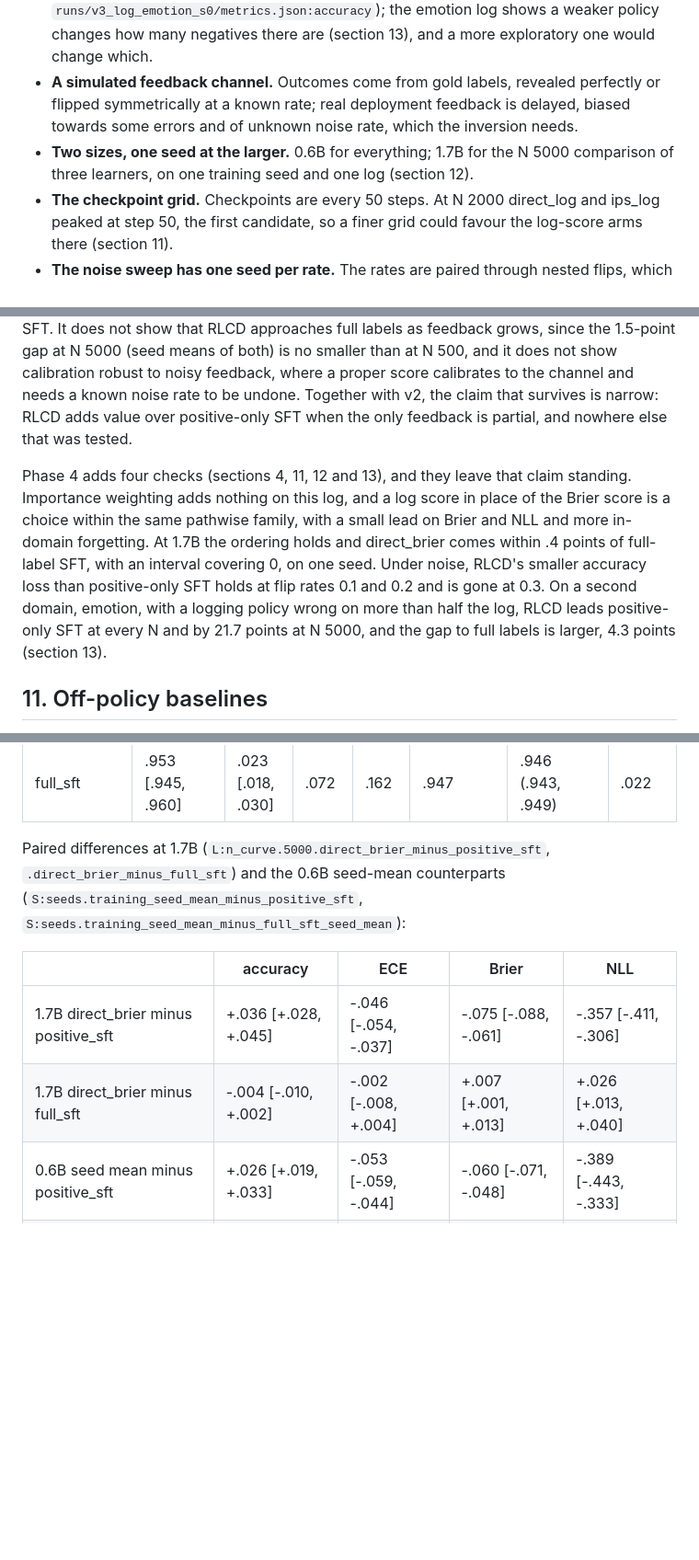
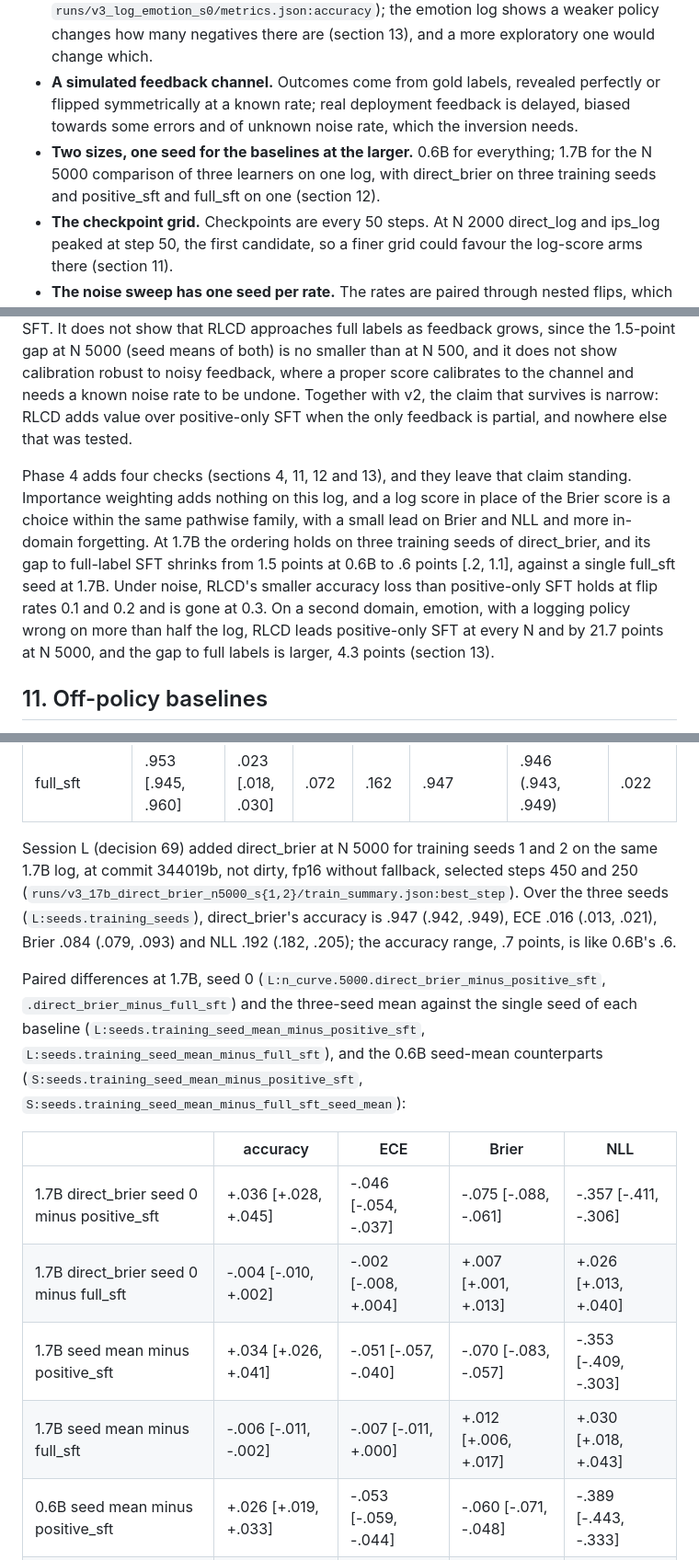
Before and after one commit to yuan-phd/jevmark, a Markdown page: docs/RESULTS_v3.md, 3 parts joined by grey strips. Shown at 92% size. Drawn GitHub-style; blank space fills up the shorter version.

```diff
--- a/docs/RESULTS_v3.md
+++ b/docs/RESULTS_v3.md
@@ -307,7 +307,7 @@ The predictions as stated before the runs, each with its verdict.
 - **Two domains.** Banking77, with 10 options and gold always present, so `other` is never right and "never answer other" is free to learn; and emotion, with 6 options and no `other` (section 13). Other option counts or a gold-absent construction may differ.
 - **One logging policy per domain.** sft_06b at epsilon 0.1, .836 accurate on the Banking77 log domain and .542 on emotion (`runs/v3_log_s0/metrics.json:accuracy`, `runs/v3_log_emotion_s0/metrics.json:accuracy`); the emotion log shows a weaker policy changes how many negatives there are (section 13), and a more exploratory one would change which.
 - **A simulated feedback channel.** Outcomes come from gold labels, revealed perfectly or flipped symmetrically at a known rate; real deployment feedback is delayed, biased towards some errors and of unknown noise rate, which the inversion needs.
-- **Two sizes, one seed at the larger.** 0.6B for everything; 1.7B for the N 5000 comparison of three learners, on one training seed and one log (section 12).
+- **Two sizes, one seed for the baselines at the larger.** 0.6B for everything; 1.7B for the N 5000 comparison of three learners on one log, with direct_brier on three training seeds and positive_sft and full_sft on one (section 12).
 - **The checkpoint grid.** Checkpoints are every 50 steps. At N 2000 direct_log and ips_log peaked at step 50, the first candidate, so a finer grid could favour the log-score arms there (section 11).
 - **The noise sweep has one seed per rate.** The rates are paired through nested flips, which makes the trends over f firmer than independent draws would, but the learner comparison at a given rate carries training-seed variance (section 4).
 - **positive_sft has one seed.** Its side of every comparison carries no seed variance; direct_brier's and full_sft's three seeds each span .6 points on Banking77 accuracy, which suggests it is small. full_sft was run on three seeds at N 5000 (section 3); at N 500 and 2000 every learner has seed 0 only.
@@ -319,7 +319,7 @@ The predictions as stated before the runs, each with its verdict.
 
 v3 shows that when a deployed model sees only the correctness of its own actions on a new domain, training on that signal with a pathwise Brier loss beats discarding the failures, by 2.4 to 2.7 points of accuracy from 2000 logged interactions and by about .05 to .06 ECE at every N, and that it closes 69 to 91 percent of the accuracy gap between zero-shot and full-label SFT. It does not show that RLCD approaches full labels as feedback grows, since the 1.5-point gap at N 5000 (seed means of both) is no smaller than at N 500, and it does not show calibration robust to noisy feedback, where a proper score calibrates to the channel and needs a known noise rate to be undone. Together with v2, the claim that survives is narrow: RLCD adds value over positive-only SFT when the only feedback is partial, and nowhere else that was tested.
 
-Phase 4 adds four checks (sections 4, 11, 12 and 13), and they leave that claim standing. Importance weighting adds nothing on this log, and a log score in place of the Brier score is a choice within the same pathwise family, with a small lead on Brier and NLL and more in-domain forgetting. At 1.7B the ordering holds and direct_brier comes within .4 points of full-label SFT, with an interval covering 0, on one seed. Under noise, RLCD's smaller accuracy loss than positive-only SFT holds at flip rates 0.1 and 0.2 and is gone at 0.3. On a second domain, emotion, with a logging policy wrong on more than half the log, RLCD leads positive-only SFT at every N and by 21.7 points at N 5000, and the gap to full labels is larger, 4.3 points (section 13).
+Phase 4 adds four checks (sections 4, 11, 12 and 13), and they leave that claim standing. Importance weighting adds nothing on this log, and a log score in place of the Brier score is a choice within the same pathwise family, with a small lead on Brier and NLL and more in-domain forgetting. At 1.7B the ordering holds on three training seeds of direct_brier, and its gap to full-label SFT shrinks from 1.5 points at 0.6B to .6 points [.2, 1.1], against a single full_sft seed at 1.7B. Under noise, RLCD's smaller accuracy loss than positive-only SFT holds at flip rates 0.1 and 0.2 and is gone at 0.3. On a second domain, emotion, with a logging policy wrong on more than half the log, RLCD leads positive-only SFT at every N and by 21.7 points at N 5000, and the gap to full labels is larger, 4.3 points (section 13).
 
 ## 11. Off-policy baselines
 
@@ -421,12 +421,16 @@ On v3_banking77_test_full at N 5000 (`L:n_curve.5000`; 0.6B from `S:n_curve.5000
 | direct_brier | .949 [.941, .957] | .021 [.015, .028] | .079 | .188 | .929 | .931 (.929, .935) | .025 |
 | full_sft | .953 [.945, .960] | .023 [.018, .030] | .072 | .162 | .947 | .946 (.943, .949) | .022 |
 
-Paired differences at 1.7B (`L:n_curve.5000.direct_brier_minus_positive_sft`, `.direct_brier_minus_full_sft`) and the 0.6B seed-mean counterparts (`S:seeds.training_seed_mean_minus_positive_sft`, `S:seeds.training_seed_mean_minus_full_sft_seed_mean`):
+Session L (decision 69) added direct_brier at N 5000 for training seeds 1 and 2 on the same 1.7B log, at commit 344019b, not dirty, fp16 without fallback, selected steps 450 and 250 (`runs/v3_17b_direct_brier_n5000_s{1,2}/train_summary.json:best_step`). Over the three seeds (`L:seeds.training_seeds`), direct_brier's accuracy is .947 (.942, .949), ECE .016 (.013, .021), Brier .084 (.079, .093) and NLL .192 (.182, .205); the accuracy range, .7 points, is like 0.6B's .6.
+
+Paired differences at 1.7B, seed 0 (`L:n_curve.5000.direct_brier_minus_positive_sft`, `.direct_brier_minus_full_sft`) and the three-seed mean against the single seed of each baseline (`L:seeds.training_seed_mean_minus_positive_sft`, `L:seeds.training_seed_mean_minus_full_sft`), and the 0.6B seed-mean counterparts (`S:seeds.training_seed_mean_minus_positive_sft`, `S:seeds.training_seed_mean_minus_full_sft_seed_mean`):
 
 | | accuracy | ECE | Brier | NLL |
 |---|---|---|---|---|
-| 1.7B direct_brier minus positive_sft | +.036 [+.028, +.045] | -.046 [-.054, -.037] | -.075 [-.088, -.061] | -.357 [-.411, -.306] |
-| 1.7B direct_brier minus full_sft | -.004 [-.010, +.002] | -.002 [-.008, +.004] | +.007 [+.001, +.013] | +.026 [+.013, +.040] |
+| 1.7B direct_brier seed 0 minus positive_sft | +.036 [+.028, +.045] | -.046 [-.054, -.037] | -.075 [-.088, -.061] | -.357 [-.411, -.306] |
+| 1.7B direct_brier seed 0 minus full_sft | -.004 [-.010, +.002] | -.002 [-.008, +.004] | +.007 [+.001, +.013] | +.026 [+.013, +.040] |
+| 1.7B seed mean minus positive_sft | +.034 [+.026, +.041] | -.051 [-.057, -.040] | -.070 [-.083, -.057] | -.353 [-.409, -.303] |
+| 1.7B seed mean minus full_sft | -.006 [-.011, -.002] | -.007 [-.011, +.000] | +.012 [+.006, +.017] | +.030 [+.018, +.043] |
 | 0.6B seed mean minus positive_sft | +.026 [+.019, +.033] | -.053 [-.059, -.044] | -.060 [-.071, -.048] | -.389 [-.443, -.333] |
 | 0.6B seed mean minus full_sft seed mean | -.015 [-.020, -.010] | +.003 [-.001, +.008] | +.027 [+.020, +.034] | +.082 [+.061, +.101] |
 
```
Also changed, not shown: other parts of docs/RESULTS_v3.md (+10 -8 lines), docs/METHOD.md (+1 -1 lines), docs/PAPER.md (+17 -11 lines), docs/figures/v4_scale.png, 1 other file.
